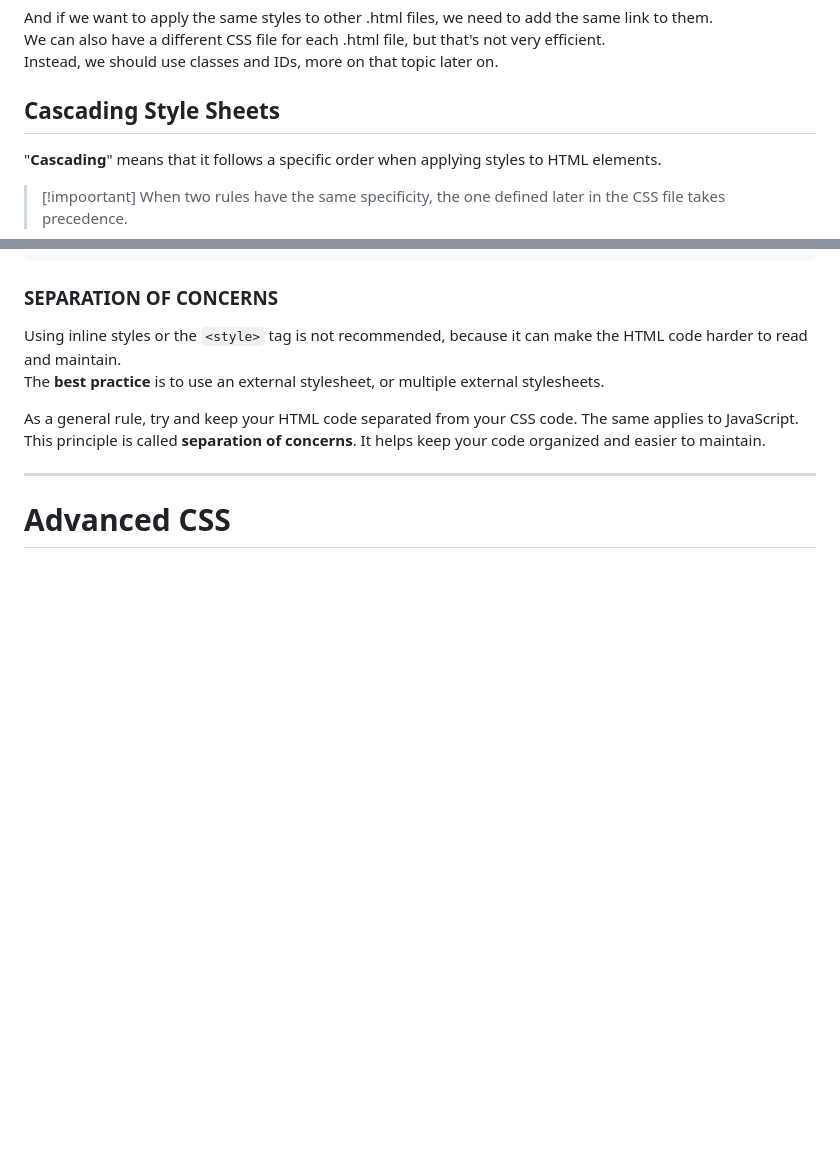
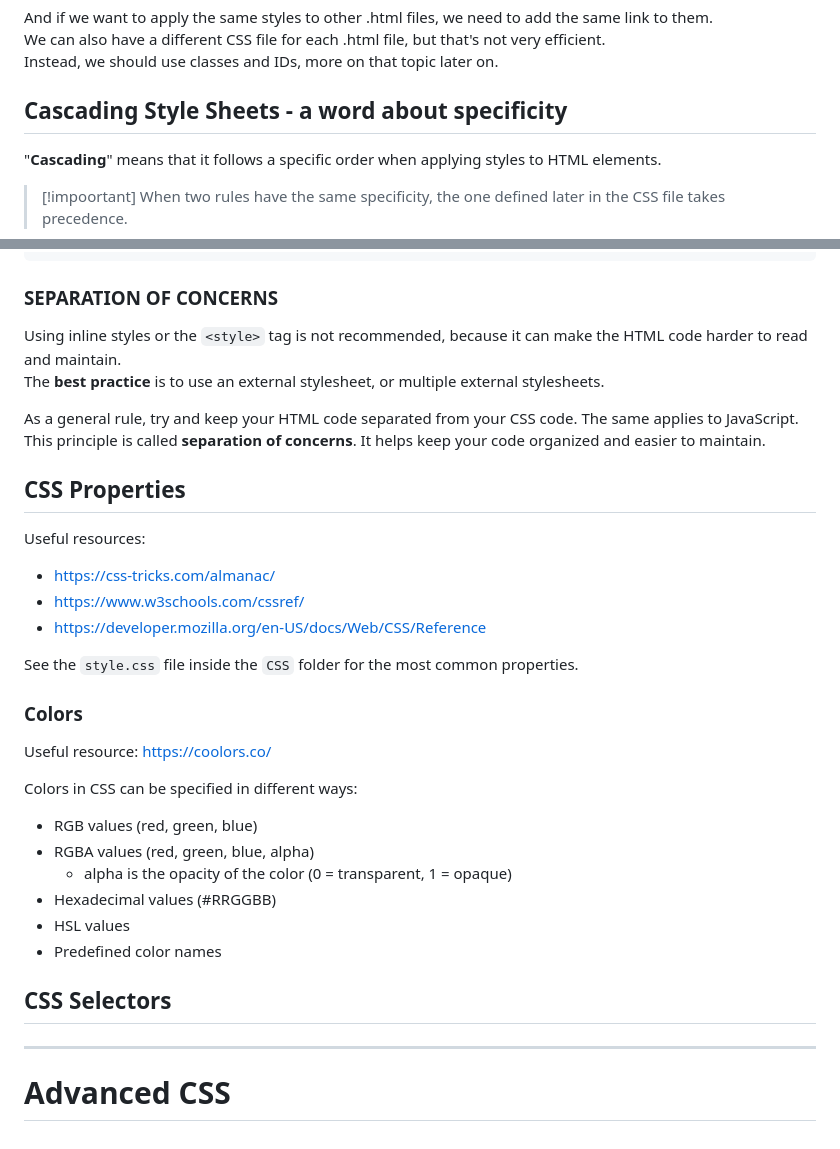
Before and after one commit to fastoch/Complete_Web_Dev_ZTM, a Markdown page: README.md, 2 parts joined by grey strips. GitHub-like rendering; blank space fills up the shorter version.

Commit message:
CSS Selectors

```diff
--- a/README.md
+++ b/README.md
@@ -280,7 +280,7 @@ And if we want to apply the same styles to other .html files, we need to add the
 We can also have a different CSS file for each .html file, but that's not very efficient.
 Instead, we should use classes and IDs, more on that topic later on.
 
-## Cascading Style Sheets
+## Cascading Style Sheets - a word about specificity
 
 "**Cascading**" means that it follows a specific order when applying styles to HTML elements.
 
@@ -342,6 +342,31 @@ The **best practice** is to use an external stylesheet, or multiple external sty
 As a general rule, try and keep your HTML code separated from your CSS code. The same applies to JavaScript.
 This principle is called **separation of concerns**. It helps keep your code organized and easier to maintain.
 
+## CSS Properties
+
+Useful resources:
+- https://css-tricks.com/almanac/
+- https://www.w3schools.com/cssref/
+- https://developer.mozilla.org/en-US/docs/Web/CSS/Reference
+
+See the `style.css` file inside the `CSS` folder for the most common properties.
+
+### Colors
+
+Useful resource: https://coolors.co/
+
+Colors in CSS can be specified in different ways:
+- RGB values (red, green, blue)
+- RGBA values (red, green, blue, alpha)
+  - alpha is the opacity of the color (0 = transparent, 1 = opaque)
+- Hexadecimal values (#RRGGBB)
+- HSL values
+- Predefined color names
+
+## CSS Selectors
+
+
+
 ---
 
 # Advanced CSS
```
Also changed, not shown: CSS/lukas-blazek-unsplash.jpg (added), 1 other file.
